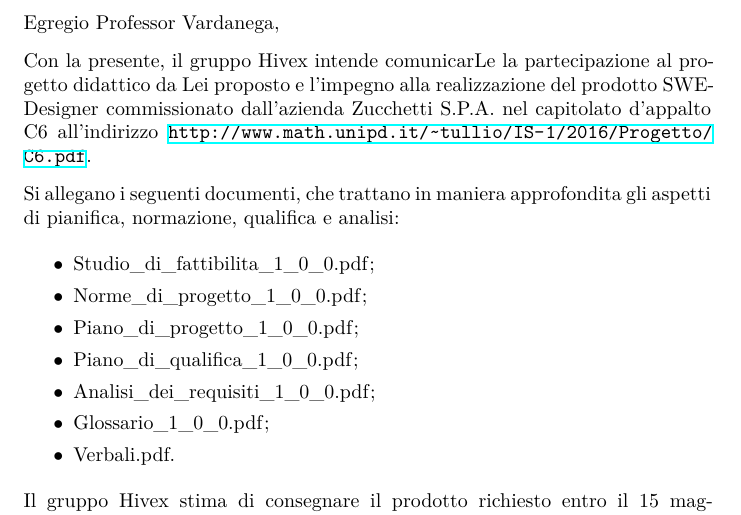
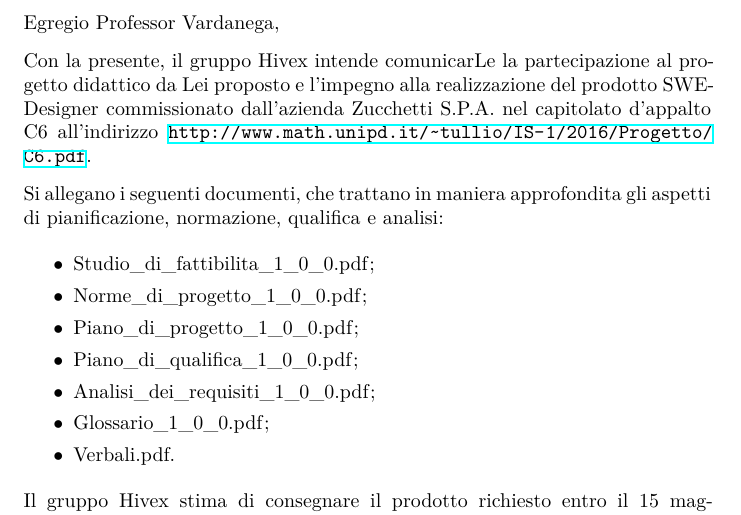
Before and after one commit to hivex-unipd/swedesigner-doc, a LaTeX letter (doc/Esterni/Lettera/Lettera.tex): part of the page, cut so that both start at the same text. Compiled offline with XeLaTeX.

Commit message:
corretta pianifica in pinaificazione

```diff
--- a/doc/Esterni/Lettera/Lettera.tex
+++ b/doc/Esterni/Lettera/Lettera.tex
@@ -28,7 +28,7 @@ via Trieste, 63\\
 
 Con la presente, il gruppo \hx{} intende comunicarLe la partecipazione al progetto didattico da Lei proposto e l'impegno alla realizzazione del prodotto \proj{} commissionato dall'azienda \ZU{} nel capitolato d'appalto C6 all'indirizzo \url{http://www.math.unipd.it/~tullio/IS-1/2016/Progetto/C6.pdf}.
 
-Si allegano i seguenti documenti, che trattano in maniera approfondita gli aspetti di pianifica, normazione, qualifica e analisi:
+Si allegano i seguenti documenti, che trattano in maniera approfondita gli aspetti di pianificazione, normazione, qualifica e analisi:
 \begin{itemize}
 	\item \SdF;
 	\item \NdP;
```
